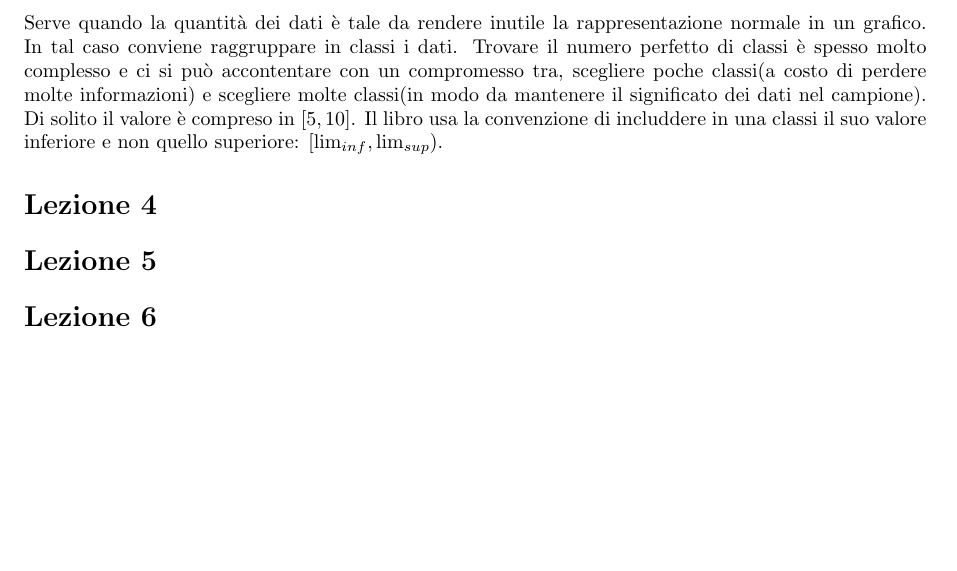
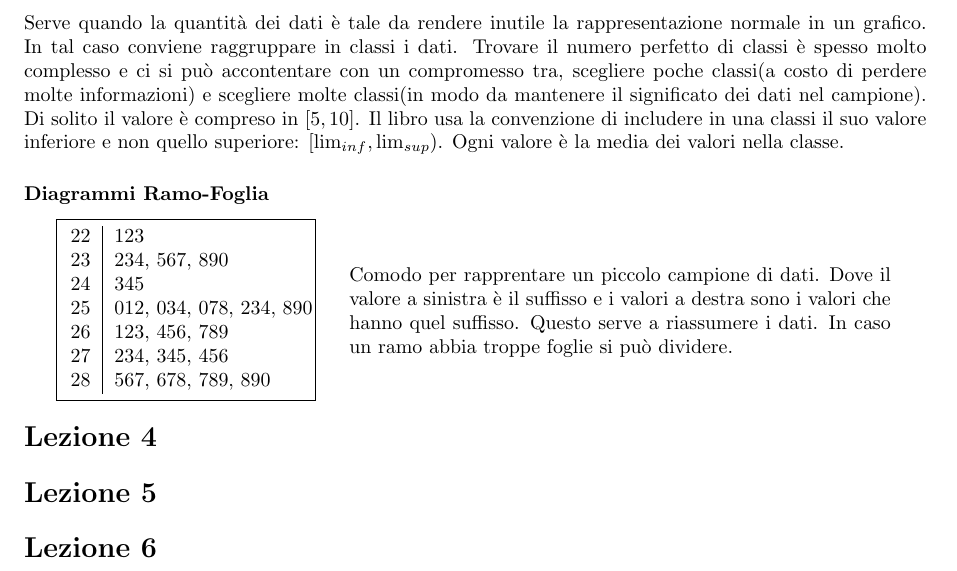
Before and after one commit to Masche33/Unimi-Informatica-L31, a LaTeX document (a02/Statistica/lezioni.tex): part of page 2 of 5, cut so that both start at the same text, the shorter picture padded with empty space. Compiled offline with pdfLaTeX.

Commit message:
Lezione 3 finished

```diff
--- a/a02/Statistica/lezioni.tex
+++ b/a02/Statistica/lezioni.tex
@@ -142,9 +142,42 @@ A volte è conveniente, al posto di avere le frequenze assolute, visualizzazare
 
 \subsubsection*{Raggrupamenti di dati e istogrammi}
 
- Serve quando la quantità dei dati è tale da rendere inutile la rappresentazione normale in un grafico. In tal caso conviene raggruppare in classi i dati. Trovare il numero perfetto di classi è spesso molto complesso e ci si può accontentare con un compromesso tra, scegliere poche classi(a costo di perdere molte informazioni) e scegliere molte classi(in modo da mantenere il significato dei dati nel campione). Di solito il valore è compreso in $[5,10]$. Il libro usa la convenzione di includdere in una classi il suo valore inferiore e non quello superiore: $[\text{lim}_{inf}, \text{lim}_{sup})$.
+ Serve quando la quantità dei dati è tale da rendere inutile la rappresentazione normale in un grafico. In tal caso conviene raggruppare in classi i dati. Trovare il numero perfetto di classi è spesso molto complesso e ci si può accontentare con un compromesso tra, scegliere poche classi(a costo di perdere molte informazioni) e scegliere molte classi(in modo da mantenere il significato dei dati nel campione). Di solito il valore è compreso in $[5,10]$. Il libro usa la convenzione di includere in una classi il suo valore inferiore e non quello superiore: $[\text{lim}_{inf}, \text{lim}_{sup})$. Ogni valore è la media dei valori nella classe.
+
+ \subsubsection*{Diagrammi Ramo-Foglia}
+
+
+\hfill
+
+\begin{minipage}[c]{0.30\textwidth}
+    \centering
+    \fbox{%
+        \begin{minipage}{0.91\textwidth}
+            \hspace*{-1.5mm}
+            \begin{tabular}{r|l}
+              22 & 123 \\
+              23 & 234, 567, 890 \\
+              24 & 345 \\
+              25 & 012, 034, 078, 234, 890 \\
+              26 & 123, 456, 789 \\
+              27 & 234, 345, 456 \\
+              28 & 567, 678, 789, 890 \\
+
+            \end{tabular}
+        \end{minipage}%
+    }
+    \vspace{-2mm}
+\end{minipage}
+\hspace{2mm}
+\begin{minipage}[c]{0.6\textwidth}
+  Comodo per rapprentare un piccolo campione di dati. Dove il valore a sinistra è il suffisso e i valori a destra sono i valori che hanno quel suffisso. Questo serve a riassumere i dati. In caso un ramo abbia troppe foglie si può dividere.
+    \vspace{-3mm}
+\end{minipage}
+\vspace{1mm}
 
 \section*{Lezione 4}
+
+
 
 \section*{Lezione 5}
 
```
Also changed, not shown: a02/Statistica/lezioni.pdf.
